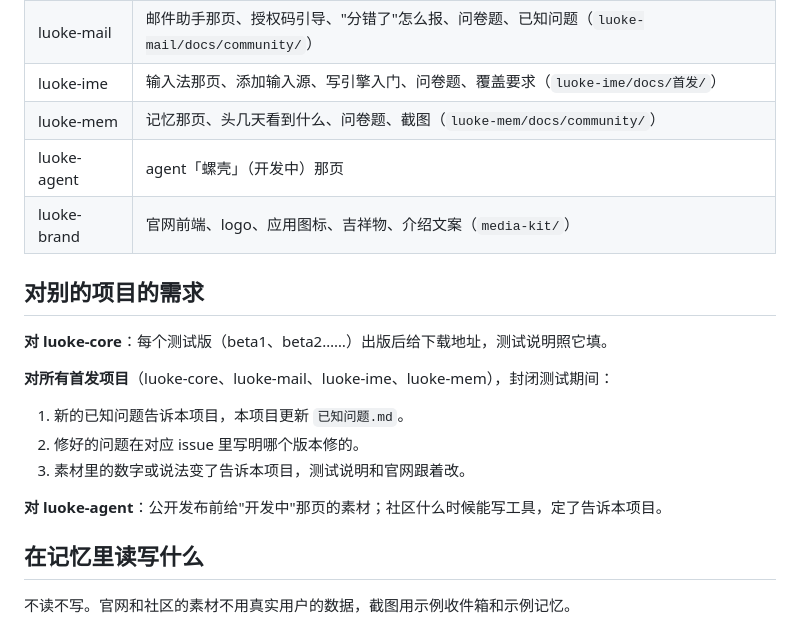
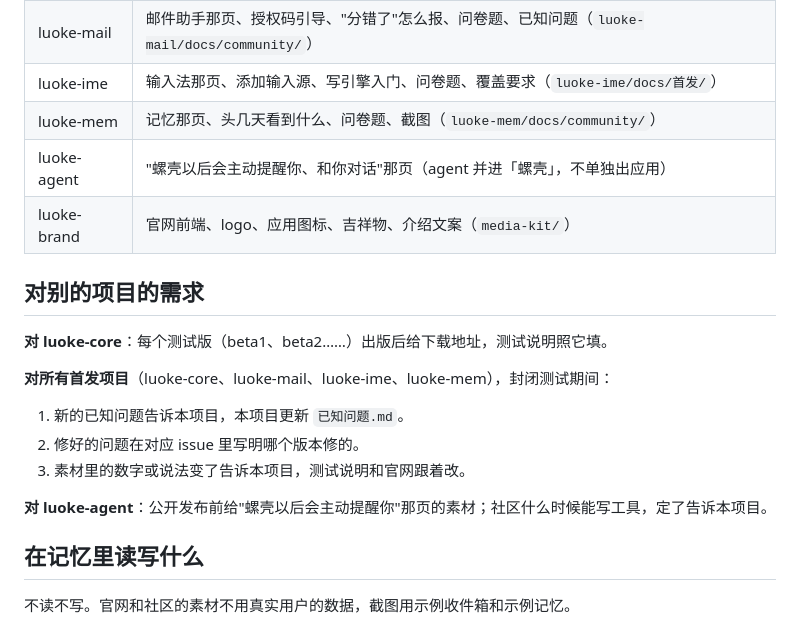
Before and after one commit to Keith-CY/luoke, a Markdown page: projects/luoke-community.md, the part around the change. Drawn GitHub-style.

Commit message:
luoke-community page: agent folds into 螺壳, no separate agent page name
Co-Authored-By: Claude Opus 5.5 <noreply@anthropic.com>

```diff
--- a/projects/luoke-community.md
+++ b/projects/luoke-community.md
@@ -27,7 +27,7 @@
 | luoke-mail | 邮件助手那页、授权码引导、"分错了"怎么报、问卷题、已知问题（`luoke-mail/docs/community/`） |
 | luoke-ime | 输入法那页、添加输入源、写引擎入门、问卷题、覆盖要求（`luoke-ime/docs/首发/`） |
 | luoke-mem | 记忆那页、头几天看到什么、问卷题、截图（`luoke-mem/docs/community/`） |
-| luoke-agent | agent「螺壳」（开发中）那页 |
+| luoke-agent | "螺壳以后会主动提醒你、和你对话"那页（agent 并进「螺壳」，不单独出应用） |
 | luoke-brand | 官网前端、logo、应用图标、吉祥物、介绍文案（`media-kit/`） |
 
 ## 对别的项目的需求
@@ -40,7 +40,7 @@
 2. 修好的问题在对应 issue 里写明哪个版本修的。
 3. 素材里的数字或说法变了告诉本项目，测试说明和官网跟着改。
 
-**对 luoke-agent**：公开发布前给"开发中"那页的素材；社区什么时候能写工具，定了告诉本项目。
+**对 luoke-agent**：公开发布前给"螺壳以后会主动提醒你"那页的素材；社区什么时候能写工具，定了告诉本项目。
 
 ## 在记忆里读写什么
 
```
